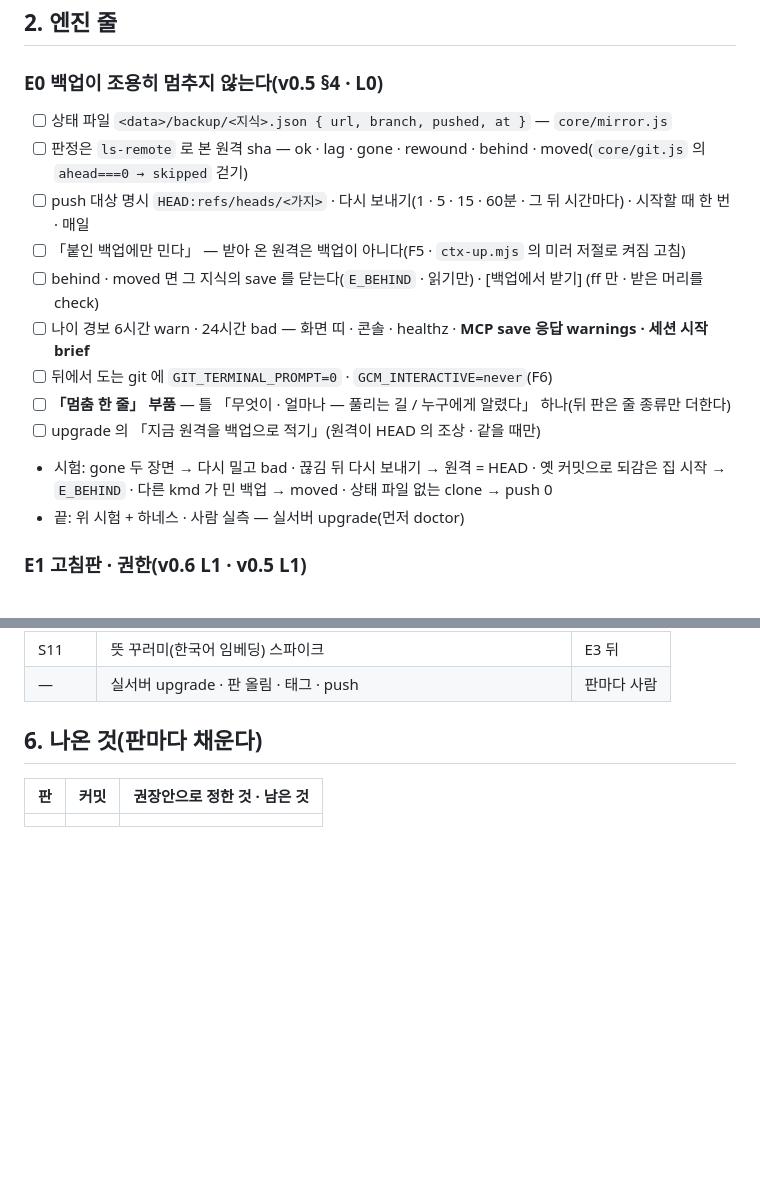
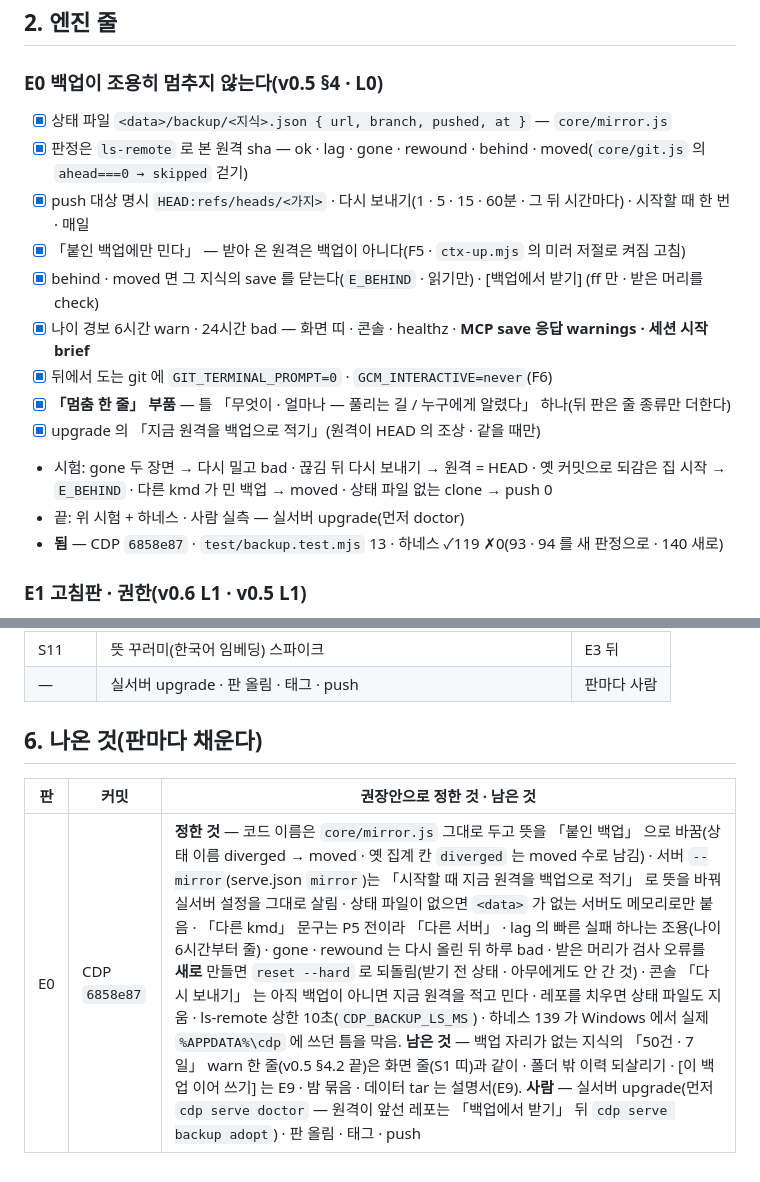
Before and after one commit to kjsa7412/kmd, a Markdown page: docs/kmd_개발절차_TODO.md, 2 parts joined by grey strips. Rendered like a GitHub page; blank space fills up the shorter version.

Commit message:
절차서 E0 체크 — 백업이 조용히 멈추지 않는다(CDP 6858e87) · 나온 것에 권장안으로 정한 것 · 남은 것 · 사람이 할 일
Co-Authored-By: Claude Opus 5.5 <noreply@anthropic.com>

```diff
--- a/docs/kmd_개발절차_TODO.md
+++ b/docs/kmd_개발절차_TODO.md
@@ -47,17 +47,18 @@ E0 백업 ─ E1 고침판·권한 ─ E2 들어가기·기기 열쇠 ─ E3 찾
 
 ### E0 백업이 조용히 멈추지 않는다(v0.5 §4 · L0)
 
-- [ ] 상태 파일 `<data>/backup/<지식>.json { url, branch, pushed, at }` — `core/mirror.js`
-- [ ] 판정은 `ls-remote` 로 본 원격 sha — ok · lag · gone · rewound · behind · moved(`core/git.js` 의 `ahead===0 → skipped` 걷기)
-- [ ] push 대상 명시 `HEAD:refs/heads/<가지>` · 다시 보내기(1 · 5 · 15 · 60분 · 그 뒤 시간마다) · 시작할 때 한 번 · 매일
-- [ ] 「붙인 백업에만 민다」 — 받아 온 원격은 백업이 아니다(F5 · `ctx-up.mjs` 의 미러 저절로 켜짐 고침)
-- [ ] behind · moved 면 그 지식의 save 를 닫는다(`E_BEHIND` · 읽기만) · [백업에서 받기] (ff 만 · 받은 머리를 check)
-- [ ] 나이 경보 6시간 warn · 24시간 bad — 화면 띠 · 콘솔 · healthz · **MCP save 응답 warnings · 세션 시작 brief**
-- [ ] 뒤에서 도는 git 에 `GIT_TERMINAL_PROMPT=0` · `GCM_INTERACTIVE=never`(F6)
-- [ ] **「멈춤 한 줄」 부품** — 틀 「무엇이 · 얼마나 — 풀리는 길 / 누구에게 알렸다」 하나(뒤 판은 줄 종류만 더한다)
-- [ ] upgrade 의 「지금 원격을 백업으로 적기」(원격이 HEAD 의 조상 · 같을 때만)
+- [x] 상태 파일 `<data>/backup/<지식>.json { url, branch, pushed, at }` — `core/mirror.js`
+- [x] 판정은 `ls-remote` 로 본 원격 sha — ok · lag · gone · rewound · behind · moved(`core/git.js` 의 `ahead===0 → skipped` 걷기)
+- [x] push 대상 명시 `HEAD:refs/heads/<가지>` · 다시 보내기(1 · 5 · 15 · 60분 · 그 뒤 시간마다) · 시작할 때 한 번 · 매일
+- [x] 「붙인 백업에만 민다」 — 받아 온 원격은 백업이 아니다(F5 · `ctx-up.mjs` 의 미러 저절로 켜짐 고침)
+- [x] behind · moved 면 그 지식의 save 를 닫는다(`E_BEHIND` · 읽기만) · [백업에서 받기] (ff 만 · 받은 머리를 check)
+- [x] 나이 경보 6시간 warn · 24시간 bad — 화면 띠 · 콘솔 · healthz · **MCP save 응답 warnings · 세션 시작 brief**
+- [x] 뒤에서 도는 git 에 `GIT_TERMINAL_PROMPT=0` · `GCM_INTERACTIVE=never`(F6)
+- [x] **「멈춤 한 줄」 부품** — 틀 「무엇이 · 얼마나 — 풀리는 길 / 누구에게 알렸다」 하나(뒤 판은 줄 종류만 더한다)
+- [x] upgrade 의 「지금 원격을 백업으로 적기」(원격이 HEAD 의 조상 · 같을 때만)
 - 시험: gone 두 장면 → 다시 밀고 bad · 끊김 뒤 다시 보내기 → 원격 = HEAD · 옛 커밋으로 되감은 집 시작 → `E_BEHIND` · 다른 kmd 가 민 백업 → moved · 상태 파일 없는 clone → push 0
 - 끝: 위 시험 + 하네스 · 사람 실측 — 실서버 upgrade(먼저 doctor)
+- **됨** — CDP `6858e87` · `test/backup.test.mjs` 13 · 하네스 ✓119 ✗0(93 · 94 를 새 판정으로 · 140 새로)
 
 ### E1 고침판 · 권한(v0.6 L1 · v0.5 L1)
 
@@ -240,4 +241,4 @@ E0 백업 ─ E1 고침판·권한 ─ E2 들어가기·기기 열쇠 ─ E3 찾
 
 | 판 | 커밋 | 권장안으로 정한 것 · 남은 것 |
 |---|---|---|
-| | | |
+| E0 | CDP `6858e87` | **정한 것** — 코드 이름은 `core/mirror.js` 그대로 두고 뜻을 「붙인 백업」 으로 바꿈(상태 이름 diverged → moved · 옛 집계 칸 `diverged` 는 moved 수로 남김) · 서버 `--mirror`(serve.json `mirror`)는 「시작할 때 지금 원격을 백업으로 적기」 로 뜻을 바꿔 실서버 설정을 그대로 살림 · 상태 파일이 없으면 `<data>` 가 없는 서버도 메모리로만 붙음 · 「다른 kmd」 문구는 P5 전이라 「다른 서버」 · lag 의 빠른 실패 하나는 조용(나이 6시간부터 줄) · gone · rewound 는 다시 올린 뒤 하루 bad · 받은 머리가 검사 오류를 **새로** 만들면 `reset --hard` 로 되돌림(받기 전 상태 · 아무에게도 안 간 것) · 콘솔 「다시 보내기」 는 아직 백업이 아니면 지금 원격을 적고 민다 · 레포를 치우면 상태 파일도 지움 · ls-remote 상한 10초(`CDP_BACKUP_LS_MS`) · 하네스 139 가 Windows 에서 실제 `%APPDATA%\cdp` 에 쓰던 틈을 막음. **남은 것** — 백업 자리가 없는 지식의 「50건 · 7일」 warn 한 줄(v0.5 §4.2 끝)은 화면 줄(S1 띠)과 같이 · 폴더 밖 이력 되살리기 · [이 백업 이어 쓰기] 는 E9 · 밤 묶음 · 데이터 tar 는 설명서(E9). **사람** — 실서버 upgrade(먼저 `cdp serve doctor` — 원격이 앞선 레포는 「백업에서 받기」 뒤 `cdp serve backup adopt`) · 판 올림 · 태그 · push |
```
